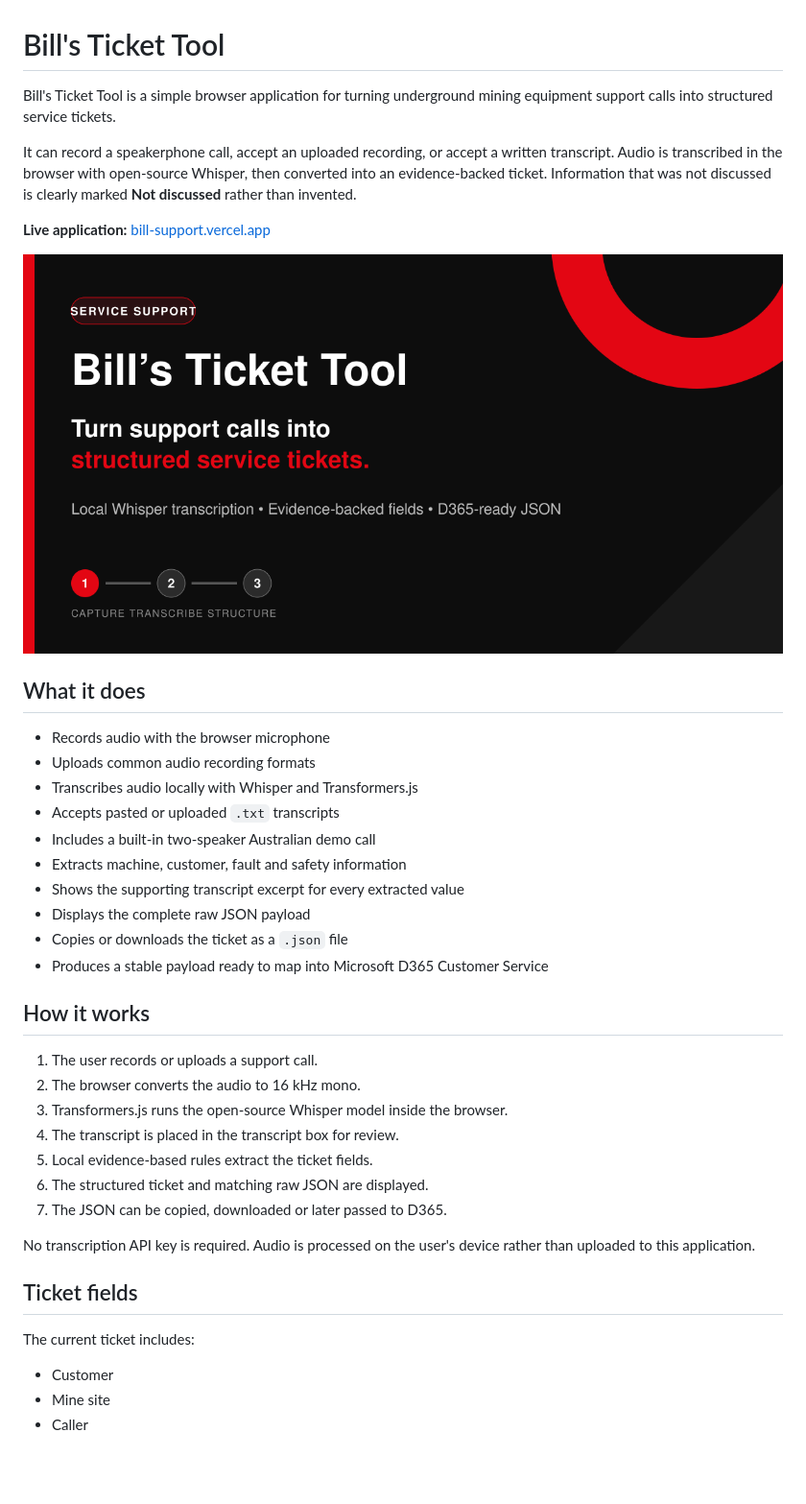
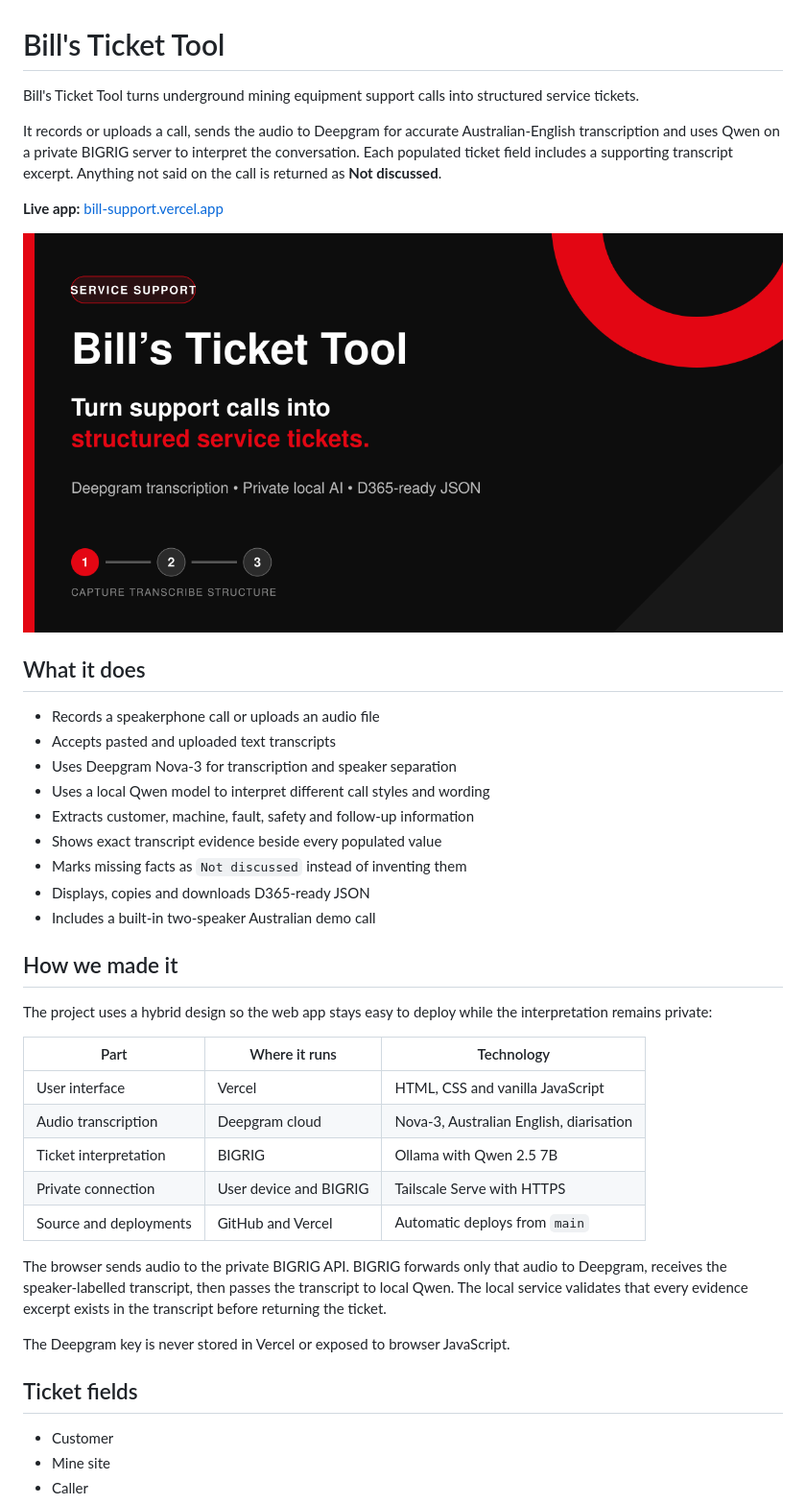
Before and after one commit to BillySmithDesign/bills-ticket-tool, a Markdown page: README.md, the part around one of its changes. Shown at 96% size. GitHub-like rendering; pictures changed too: og-image.png; blank space fills up the shorter version.

Commit message:
Add Deepgram and private BIGRIG AI pipeline

```diff
--- a/README.md
+++ b/README.md
@@ -1,41 +1,42 @@
 # Bill's Ticket Tool
 
-Bill's Ticket Tool is a simple browser application for turning underground mining equipment support calls into structured service tickets.
+Bill's Ticket Tool turns underground mining equipment support calls into structured service tickets.
 
-It can record a speakerphone call, accept an uploaded recording, or accept a written transcript. Audio is transcribed in the browser with open-source Whisper, then converted into an evidence-backed ticket. Information that was not discussed is clearly marked **Not discussed** rather than invented.
+It records or uploads a call, sends the audio to Deepgram for accurate Australian-English transcription and uses Qwen on a private BIGRIG server to interpret the conversation. Each populated ticket field includes a supporting transcript excerpt. Anything not said on the call is returned as **Not discussed**.
 
-**Live application:** [bill-support.vercel.app](https://bill-support.vercel.app/)
+**Live app:** [bill-support.vercel.app](https://bill-support.vercel.app/)
 
 ![Bill's Ticket Tool social preview](og-image.png)
 
 ## What it does
 
-- Records audio with the browser microphone
-- Uploads common audio recording formats
-- Transcribes audio locally with Whisper and Transformers.js
-- Accepts pasted or uploaded `.txt` transcripts
+- Records a speakerphone call or uploads an audio file
+- Accepts pasted and uploaded text transcripts
+- Uses Deepgram Nova-3 for transcription and speaker separation
+- Uses a local Qwen model to interpret different call styles and wording
+- Extracts customer, machine, fault, safety and follow-up information
+- Shows exact transcript evidence beside every populated value
+- Marks missing facts as `Not discussed` instead of inventing them
+- Displays, copies and downloads D365-ready JSON
 - Includes a built-in two-speaker Australian demo call
-- Extracts machine, customer, fault and safety information
-- Shows the supporting transcript excerpt for every extracted value
-- Displays the complete raw JSON payload
-- Copies or downloads the ticket as a `.json` file
-- Produces a stable payload ready to map into Microsoft D365 Customer Service
 
-## How it works
+## How we made it
 
-1. The user records or uploads a support call.
-2. The browser converts the audio to 16 kHz mono.
-3. Transformers.js runs the open-source Whisper model inside the browser.
-4. The transcript is placed in the transcript box for review.
-5. Local evidence-based rules extract the ticket fields.
-6. The structured ticket and matching raw JSON are displayed.
-7. The JSON can be copied, downloaded or later passed to D365.
+The project uses a hybrid design so the web app stays easy to deploy while the interpretation remains private:
 
-No transcription API key is required. Audio is processed on the user's device rather than uploaded to this application.
+| Part | Where it runs | Technology |
+|---|---|---|
+| User interface | Vercel | HTML, CSS and vanilla JavaScript |
+| Audio transcription | Deepgram cloud | Nova-3, Australian English, diarisation |
+| Ticket interpretation | BIGRIG | Ollama with Qwen 2.5 7B |
+| Private connection | User device and BIGRIG | Tailscale Serve with HTTPS |
+| Source and deployments | GitHub and Vercel | Automatic deploys from `main` |
+
+The browser sends audio to the private BIGRIG API. BIGRIG forwards only that audio to Deepgram, receives the speaker-labelled transcript, then passes the transcript to local Qwen. The local service validates that every evidence excerpt exists in the transcript before returning the ticket.
+
+The Deepgram key is never stored in Vercel or exposed to browser JavaScript.
 
 ## Ticket fields
-
-The current ticket includes:
 
 - Customer
 - Mine site
```
Also changed, not shown: other parts of README.md (+181 -135 lines), 12 other files.
